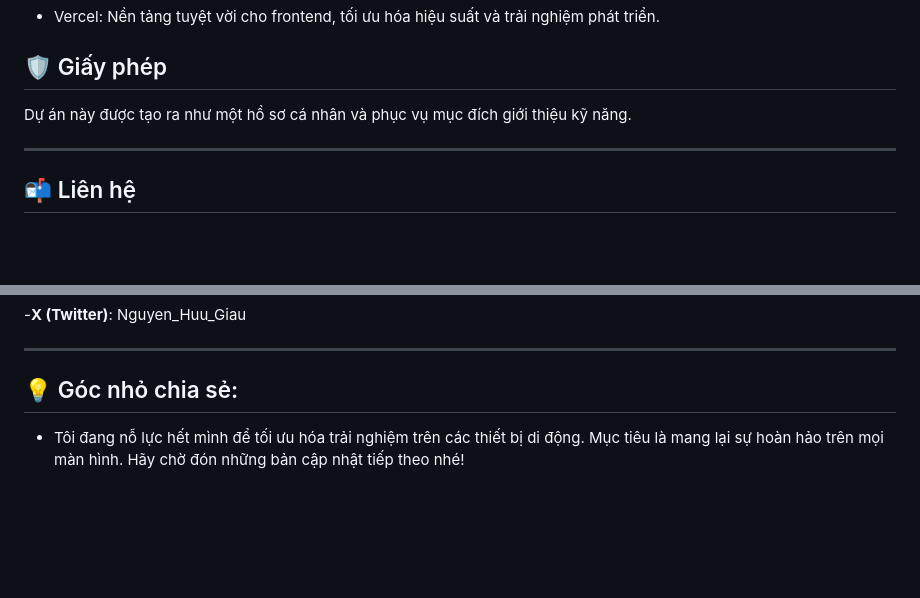
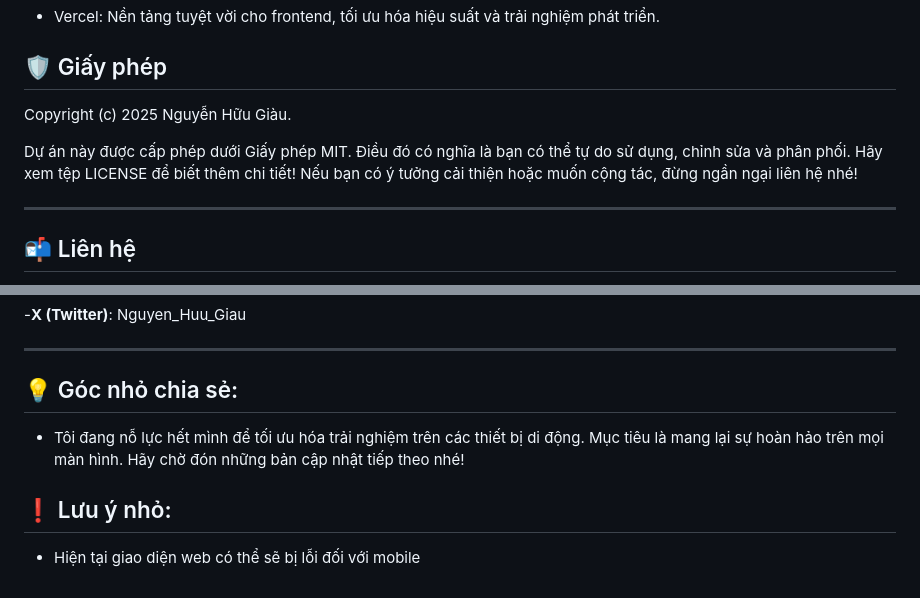
Before and after one commit to NgHuuGiau/Card-Profile-2, a Markdown page: README.md, 2 parts joined by grey strips. Drawn GitHub-style; blank space fills up the shorter version.

```diff
--- a/README.md
+++ b/README.md
@@ -77,7 +77,9 @@ Muốn đưa hồ sơ của bạn lên mạng? Rất đơn giản!
 - Vercel: Nền tảng tuyệt vời cho frontend, tối ưu hóa hiệu suất và trải nghiệm phát triển.
 
 ## 🛡️ Giấy phép
-Dự án này được tạo ra như một hồ sơ cá nhân và phục vụ mục đích giới thiệu kỹ năng.
+Copyright (c) 2025 Nguyễn Hữu Giàu.
+
+Dự án này được cấp phép dưới Giấy phép MIT. Điều đó có nghĩa là bạn có thể tự do sử dụng, chỉnh sửa và phân phối. Hãy xem tệp LICENSE để biết thêm chi tiết! Nếu bạn có ý tưởng cải thiện hoặc muốn cộng tác, đừng ngần ngại liên hệ nhé!
 
 ---
 
@@ -97,4 +99,9 @@ Tác giả: Nguyễn Hữu Giàu
 ---
 
 ## 💡 Góc nhỏ chia sẻ:
+
 - Tôi đang nỗ lực hết mình để tối ưu hóa trải nghiệm trên các thiết bị di động. Mục tiêu là mang lại sự hoàn hảo trên mọi màn hình. Hãy chờ đón những bản cập nhật tiếp theo nhé!
+
+## ❗️ Lưu ý nhỏ:
+
+- Hiện tại giao diện web có thể sẽ bị lỗi đối với mobile
```
